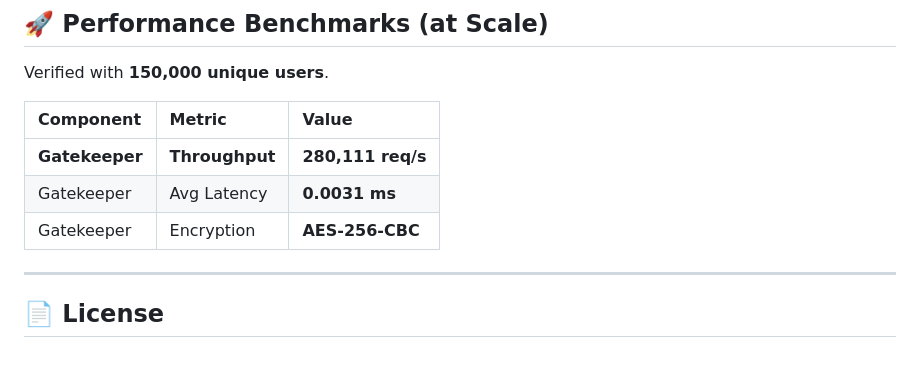
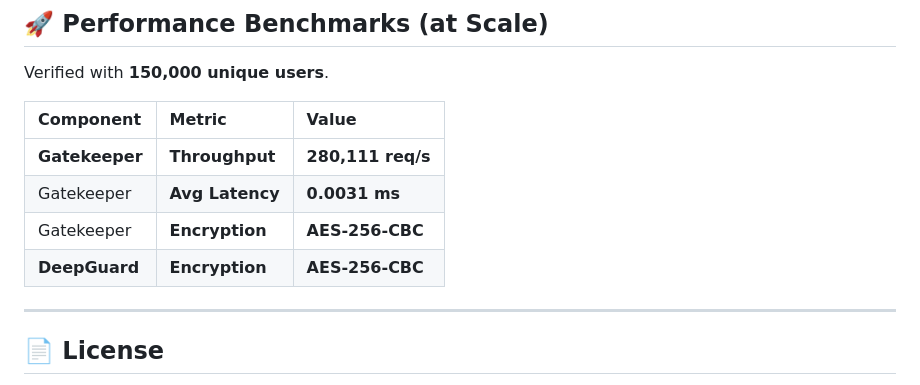
Before and after one commit to deepesh-kumar-pandey/GUI, a Markdown page: README.md, the part around the change. GitHub-like rendering; blank space fills up the shorter version.

Commit message:
docs: update benchmarks and encryption status for Gatekeeper and DeepGuard

```diff
--- a/README.md
+++ b/README.md
@@ -103,11 +103,12 @@ Visit `http://localhost:8080` in your browser. The dashboard will instantly trac
 
 Verified with **150,000 unique users**.
 
-| Component      | Metric         | Value             |
-| :------------- | :------------- | :---------------- |
-| **Gatekeeper** | **Throughput** | **280,111 req/s** |
-| Gatekeeper     | Avg Latency    | **0.0031 ms**     |
-| Gatekeeper     | Encryption     | **AES-256-CBC**   |
+| Component      | Metric          | Value             |
+| :------------- | :-------------- | :---------------- |
+| **Gatekeeper** | **Throughput**  | **280,111 req/s** |
+| Gatekeeper     | **Avg Latency** | **0.0031 ms**     |
+| Gatekeeper     | **Encryption**  | **AES-256-CBC**   |
+| **DeepGuard**  | **Encryption**  | **AES-256-CBC**   |
 
 ---
 
```
